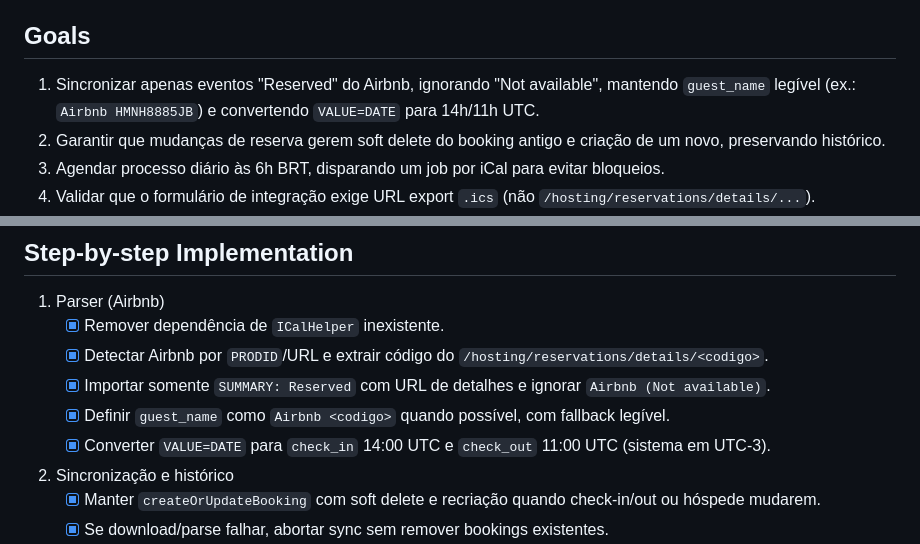
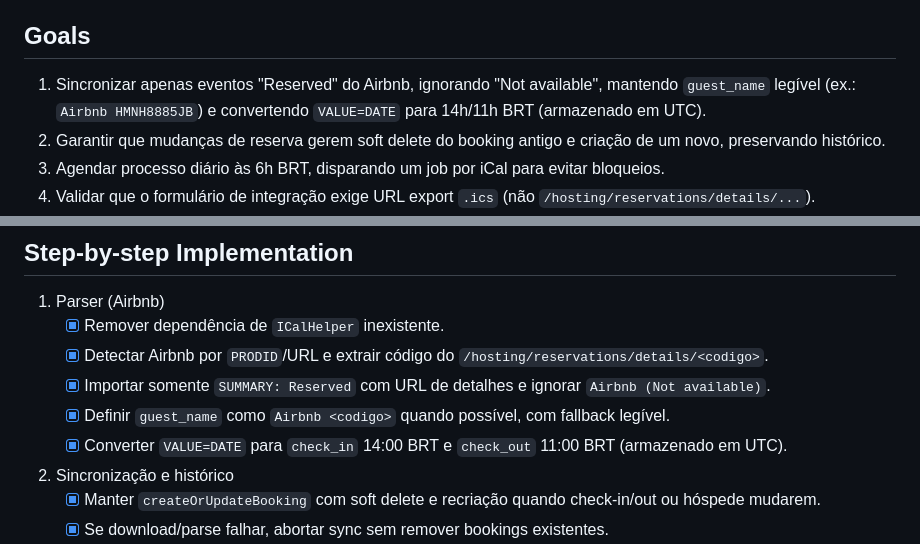
Before and after one commit to rodrigomedeirosbrazil/portatec, a Markdown page: docs/airbnb-ical-sync-plan.md, 2 parts joined by grey strips. GitHub-like rendering.

Commit message:
Clarify BRT to UTC conversion in plan

```diff
--- a/docs/airbnb-ical-sync-plan.md
+++ b/docs/airbnb-ical-sync-plan.md
@@ -5,7 +5,7 @@
 - Já existem parser/serviço/job básicos, mas faltam regras específicas do Airbnb, scheduler diário e retenção de histórico.
 
 ## Goals
-1. Sincronizar apenas eventos "Reserved" do Airbnb, ignorando "Not available", mantendo `guest_name` legível (ex.: `Airbnb HMNH8885JB`) e convertendo `VALUE=DATE` para 14h/11h UTC.
+1. Sincronizar apenas eventos "Reserved" do Airbnb, ignorando "Not available", mantendo `guest_name` legível (ex.: `Airbnb HMNH8885JB`) e convertendo `VALUE=DATE` para 14h/11h BRT (armazenado em UTC).
 2. Garantir que mudanças de reserva gerem soft delete do booking antigo e criação de um novo, preservando histórico.
 3. Agendar processo diário às 6h BRT, disparando um job por iCal para evitar bloqueios.
 4. Validar que o formulário de integração exige URL export `.ics` (não `/hosting/reservations/details/...`).
@@ -17,7 +17,7 @@
    - [x] Detectar Airbnb por `PRODID`/URL e extrair código do `/hosting/reservations/details/<codigo>`.
    - [x] Importar somente `SUMMARY: Reserved` com URL de detalhes e ignorar `Airbnb (Not available)`.
    - [x] Definir `guest_name` como `Airbnb <codigo>` quando possível, com fallback legível.
-   - [x] Converter `VALUE=DATE` para `check_in` 14:00 UTC e `check_out` 11:00 UTC (sistema em UTC-3).
+   - [x] Converter `VALUE=DATE` para `check_in` 14:00 BRT e `check_out` 11:00 BRT (armazenado em UTC).
 2. Sincronização e histórico
    - [x] Manter `createOrUpdateBooking` com soft delete e recriação quando check-in/out ou hóspede mudarem.
    - [x] Se download/parse falhar, abortar sync sem remover bookings existentes.
```
